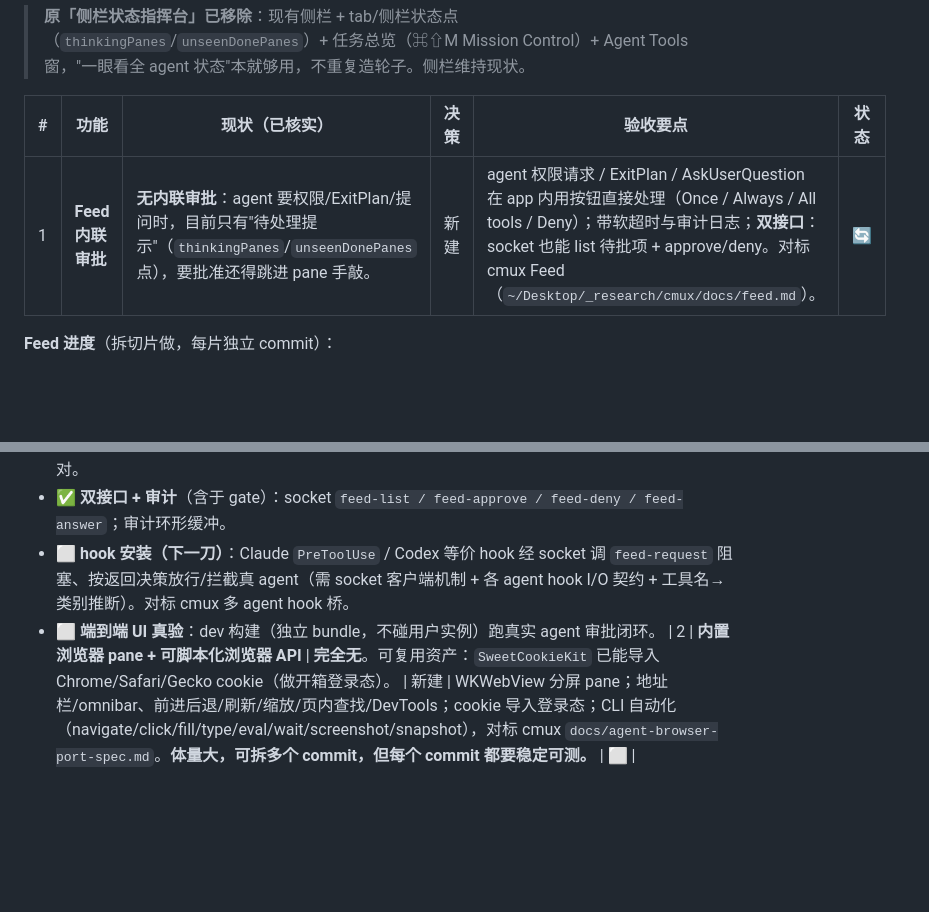
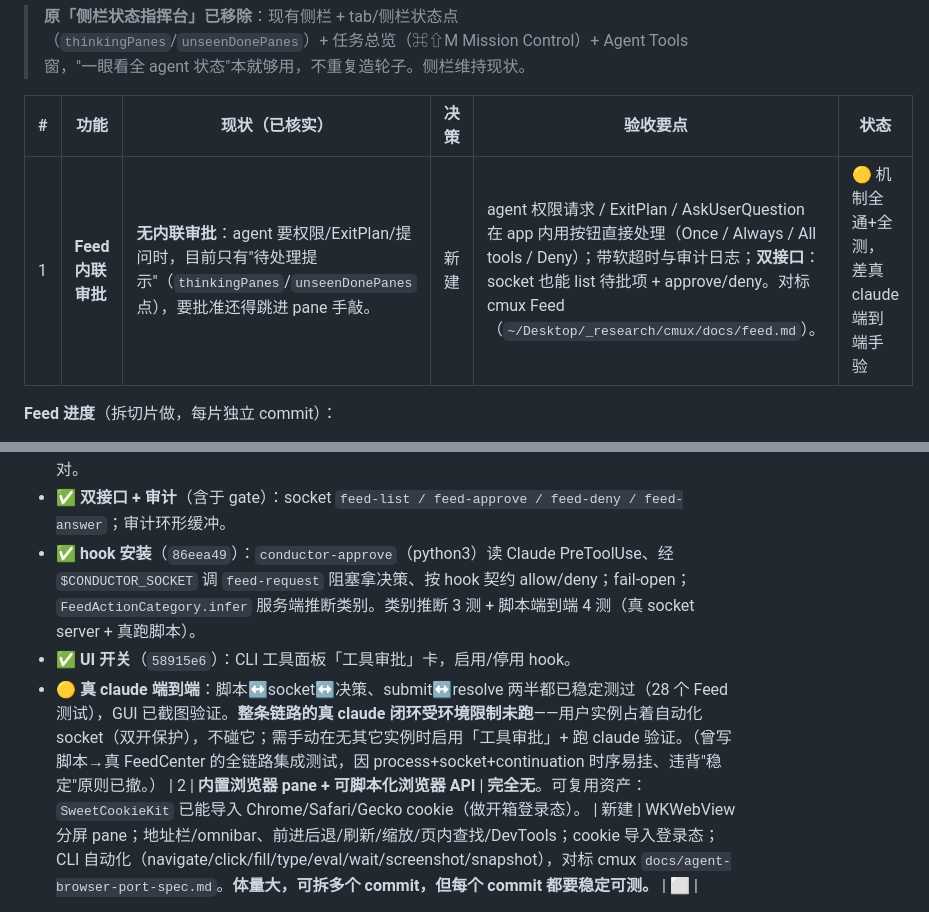
Before and after one commit to ChuenSan/conductor, a Markdown page: GOAL.md, 2 parts joined by grey strips. Drawn GitHub-style; blank space fills up the shorter version.

Commit message:
docs: Feed 进度——hook 安装+UI 开关 ✅，真 claude 端到端待手验(环境受限)
Co-Authored-By: Claude Opus 4.8 (1M context) <noreply@anthropic.com>

```diff
--- a/GOAL.md
+++ b/GOAL.md
@@ -108,15 +108,16 @@
 
 | # | 功能 | 现状（已核实） | 决策 | 验收要点 | 状态 |
 |---|---|---|---|---|---|
-| 1 | **Feed 内联审批** | **无内联审批**：agent 要权限/ExitPlan/提问时，目前只有"待处理提示"（`thinkingPanes`/`unseenDonePanes` 点），要批准还得跳进 pane 手敲。 | 新建 | agent 权限请求 / ExitPlan / AskUserQuestion 在 app 内用按钮直接处理（Once / Always / All tools / Deny）；带软超时与审计日志；**双接口**：socket 也能 list 待批项 + approve/deny。对标 cmux Feed（`~/Desktop/_research/cmux/docs/feed.md`）。 | 🔄 |
+| 1 | **Feed 内联审批** | **无内联审批**：agent 要权限/ExitPlan/提问时，目前只有"待处理提示"（`thinkingPanes`/`unseenDonePanes` 点），要批准还得跳进 pane 手敲。 | 新建 | agent 权限请求 / ExitPlan / AskUserQuestion 在 app 内用按钮直接处理（Once / Always / All tools / Deny）；带软超时与审计日志；**双接口**：socket 也能 list 待批项 + approve/deny。对标 cmux Feed（`~/Desktop/_research/cmux/docs/feed.md`）。 | 🟡 机制全通+全测，差真 claude 端到端手验 |
 
 **Feed 进度**（拆切片做，每片独立 commit）：
 - ✅ **底座**（`7b9ebe8`）：`ConductorCore/Feed` 纯逻辑——请求模型 + 策略/规则引擎（deny 压 allow、记忆规则、glob），12 测试。
 - ✅ **socket 阻塞 gate**（`6ab061d`）：`FeedCenter`（submit 挂起 continuation / resolve / cancel / 超时 / 审计 / 策略持久化）+ `AutomationService` `feed-request` 异步阻塞 + `AppCoordinator` 接线，6 测试。
 - ✅ **GUI 面板**（`6aab228` + 截图验证 `006fe05`）：右侧审批面板，命令/计划 monospace 展示、allow 实心/deny 红描边分级按钮、自动弹出、命令面板可开；离屏渲染回归测试 + 截图肉眼核对。
 - ✅ **双接口 + 审计**（含于 gate）：socket `feed-list / feed-approve / feed-deny / feed-answer`；审计环形缓冲。
-- ⬜ **hook 安装（下一刀）**：Claude `PreToolUse` / Codex 等价 hook 经 socket 调 `feed-request` 阻塞、按返回决策放行/拦截真 agent（需 socket 客户端机制 + 各 agent hook I/O 契约 + 工具名→类别推断）。对标 cmux 多 agent hook 桥。
-- ⬜ **端到端 UI 真验**：dev 构建（独立 bundle，不碰用户实例）跑真实 agent 审批闭环。
+- ✅ **hook 安装**（`86eea49`）：`conductor-approve`（python3）读 Claude PreToolUse、经 `$CONDUCTOR_SOCKET` 调 `feed-request` 阻塞拿决策、按 hook 契约 allow/deny；fail-open；`FeedActionCategory.infer` 服务端推断类别。类别推断 3 测 + 脚本端到端 4 测（真 socket server + 真跑脚本）。
+- ✅ **UI 开关**（`58915e6`）：CLI 工具面板「工具审批」卡，启用/停用 hook。
+- 🟡 **真 claude 端到端**：脚本↔socket↔决策、submit↔resolve 两半都已稳定测过（28 个 Feed 测试），GUI 已截图验证。**整条链路的真 claude 闭环受环境限制未跑**——用户实例占着自动化 socket（双开保护），不碰它；需手动在无其它实例时启用「工具审批」+ 跑 claude 验证。（曾写脚本→真 FeedCenter 的全链路集成测试，因 process+socket+continuation 时序易挂、违背"稳定"原则已撤。）
 | 2 | **内置浏览器 pane + 可脚本化浏览器 API** | **完全无**。可复用资产：`SweetCookieKit` 已能导入 Chrome/Safari/Gecko cookie（做开箱登录态）。 | 新建 | WKWebView 分屏 pane；地址栏/omnibar、前进后退/刷新/缩放/页内查找/DevTools；cookie 导入登录态；CLI 自动化（navigate/click/fill/type/eval/wait/screenshot/snapshot），对标 cmux `docs/agent-browser-port-spec.md`。**体量大，可拆多个 commit，但每个 commit 都要稳定可测。** | ⬜ |
 
 **P0 旁的快速清理（先做，省电）**：`WorkspaceMetadataCenter` 里 **lsof 端口扫描（每 15s）+ `gh` PR 扫描（每 180s 起 subprocess）的产出 `.ports`/`.pullRequests` 全 Sources 零消费**（GUI 没读、socket 也没读）——纯耗电空转，**删掉这两个扫描器及相关字段/Timer**。`status / progress / log` 是 `AutomationService` 的 socket 接口（agent 在用），**保留**。 ✅ **已完成**（commit `afa8263`；验证：grep 零引用 + `swift build` 通过 + 390 测试全绿，含新增 `WorkspaceMetadataCenterTests` 8 例）。
```
